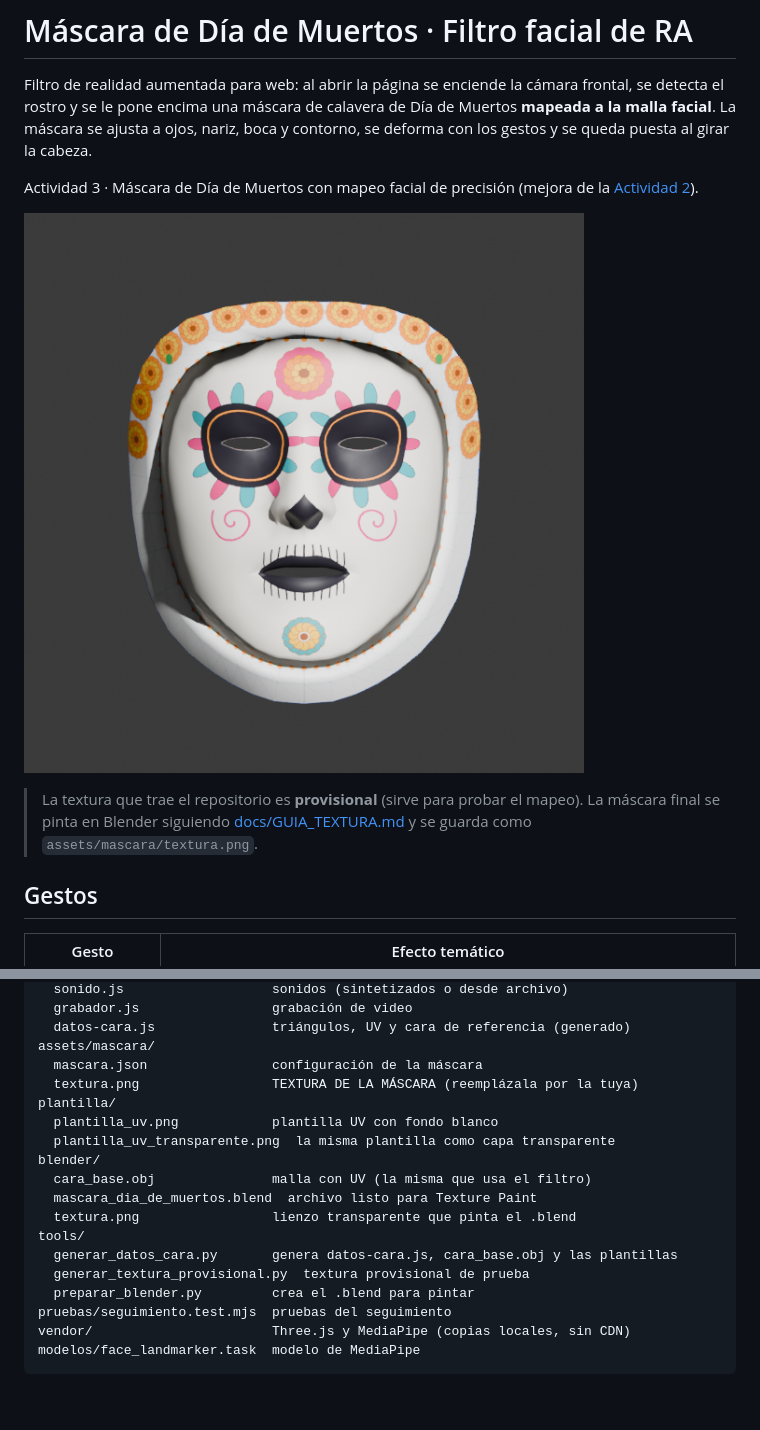
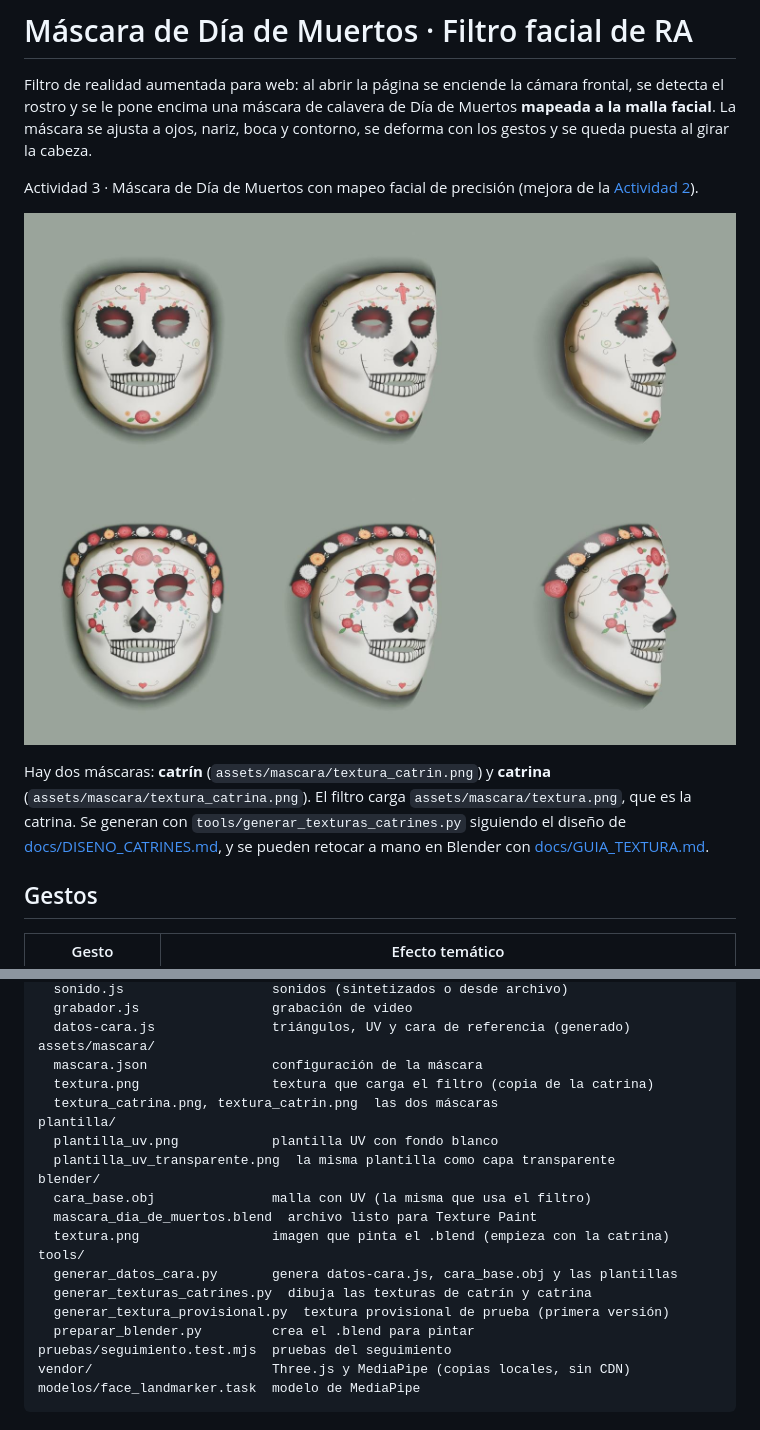
Before and after one commit to flamaBarrita/RA-3, a Markdown page: README.md, 2 parts joined by grey strips. Rendered like a GitHub page; pictures changed too: docs/img/catrin_catrina_blender.jpg (added); blank space fills up the shorter version.

```diff
--- a/README.md
+++ b/README.md
@@ -4,9 +4,9 @@ Filtro de realidad aumentada para web: al abrir la página se enciende la cámar
 
 Actividad 3 · Máscara de Día de Muertos con mapeo facial de precisión (mejora de la [Actividad 2](https://github.com/flamaBarrita/RA-2)).
 
-![Textura sobre la malla en Blender](docs/img/vista_blender.png)
+![Catrín (arriba) y catrina (abajo) sobre la malla en Blender, de frente, a 30° y a 60°](docs/img/catrin_catrina_blender.jpg)
 
-> La textura que trae el repositorio es **provisional** (sirve para probar el mapeo). La máscara final se pinta en Blender siguiendo [docs/GUIA_TEXTURA.md](docs/GUIA_TEXTURA.md) y se guarda como `assets/mascara/textura.png`.
+Hay dos máscaras: **catrín** (`assets/mascara/textura_catrin.png`) y **catrina** (`assets/mascara/textura_catrina.png`). El filtro carga `assets/mascara/textura.png`, que es la catrina. Se generan con `tools/generar_texturas_catrines.py` siguiendo el diseño de [docs/DISENO_CATRINES.md](docs/DISENO_CATRINES.md), y se pueden retocar a mano en Blender con [docs/GUIA_TEXTURA.md](docs/GUIA_TEXTURA.md).
 
 ## Gestos
 
@@ -84,17 +84,19 @@ js/
   datos-cara.js               triángulos, UV y cara de referencia (generado)
 assets/mascara/
   mascara.json                configuración de la máscara
-  textura.png                 TEXTURA DE LA MÁSCARA (reemplázala por la tuya)
+  textura.png                 textura que carga el filtro (copia de la catrina)
+  textura_catrina.png, textura_catrin.png  las dos máscaras
 plantilla/
   plantilla_uv.png            plantilla UV con fondo blanco
   plantilla_uv_transparente.png  la misma plantilla como capa transparente
 blender/
   cara_base.obj               malla con UV (la misma que usa el filtro)
   mascara_dia_de_muertos.blend  archivo listo para Texture Paint
-  textura.png                 lienzo transparente que pinta el .blend
+  textura.png                 imagen que pinta el .blend (empieza con la catrina)
 tools/
   generar_datos_cara.py       genera datos-cara.js, cara_base.obj y las plantillas
-  generar_textura_provisional.py  textura provisional de prueba
+  generar_texturas_catrines.py  dibuja las texturas de catrín y catrina
+  generar_textura_provisional.py  textura provisional de prueba (primera versión)
   preparar_blender.py         crea el .blend para pintar
 pruebas/seguimiento.test.mjs  pruebas del seguimiento
 vendor/                       Three.js y MediaPipe (copias locales, sin CDN)
```
Also changed, not shown: docs/DISENO_CATRINES.md (added, +155 -0 lines), 5 other files.
